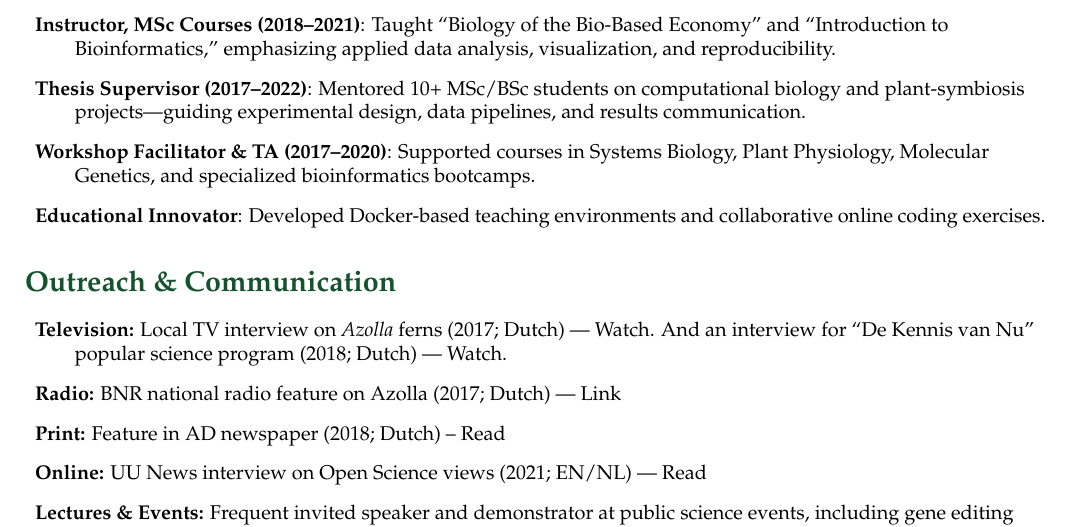
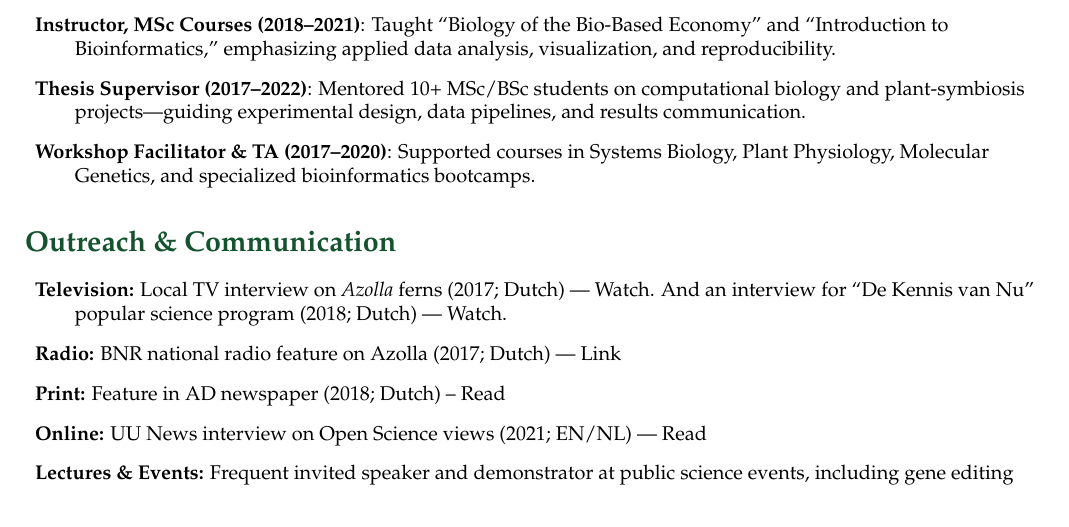
Before and after one commit to lauralwd/CV_generator, a LaTeX CV (cv.tex): part of page 2 of 3, cut so that both start at the same text. Compiled offline with pdfLaTeX.

Commit message:
hide item by default

```diff
--- a/cv.tex
+++ b/cv.tex
@@ -164,7 +164,7 @@
   \item \textbf{Instructor, MSc Courses (2018–2021)}: Taught “Biology of the Bio-Based Economy” and “Introduction to Bioinformatics,” emphasizing applied data analysis, visualization, and reproducibility.
   \item \textbf{Thesis Supervisor (2017–2022)}: Mentored 10+ MSc/BSc students on computational biology and plant-symbiosis projects—guiding experimental design, data pipelines, and results communication.
   \item \textbf{Workshop Facilitator \& TA (2017–2020)}: Supported courses in Systems Biology, Plant Physiology, Molecular Genetics, and specialized bioinformatics bootcamps.
-  \item \textbf{Educational Innovator}: Developed Docker-based teaching environments and collaborative online coding exercises.
+  %\item \textbf{Educational Innovator}: Developed Docker-based teaching environments and collaborative online coding exercises.
   % HPC playground
 \end{description}
 
```
